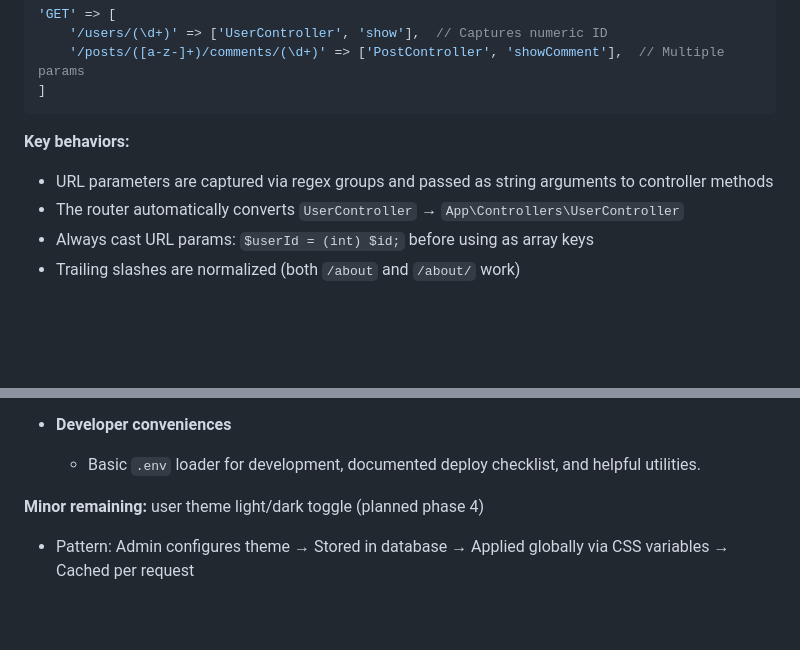
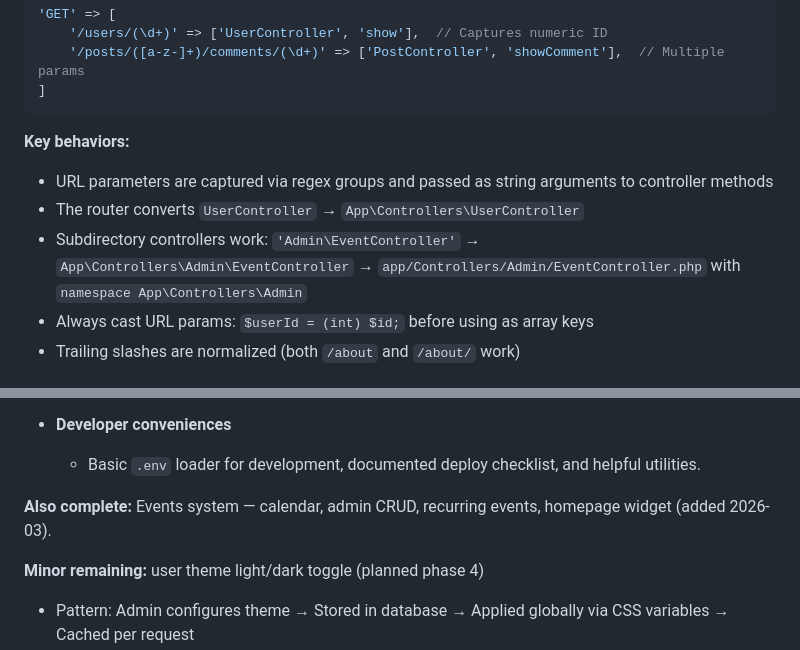
Before and after one commit to patchcloud9/OVGC, a Markdown page: .github/copilot-instructions.md, 2 parts joined by grey strips. Drawn GitHub-style; blank space fills up the shorter version.

```diff
--- a/.github/copilot-instructions.md
+++ b/.github/copilot-instructions.md
@@ -43,7 +43,8 @@ Routes are defined in `config/routes.php` using regex patterns:
 
 **Key behaviors:**
 - URL parameters are captured via regex groups and passed as string arguments to controller methods
-- The router automatically converts `UserController` → `App\Controllers\UserController`
+- The router converts `UserController` → `App\Controllers\UserController`
+- Subdirectory controllers work: `'Admin\EventController'` → `App\Controllers\Admin\EventController` → `app/Controllers/Admin/EventController.php` with `namespace App\Controllers\Admin`
 - Always cast URL params: `$userId = (int) $id;` before using as array keys
 - Trailing slashes are normalized (both `/about` and `/about/` work)
 
@@ -258,6 +286,8 @@ This project has a stable core with security and admin features completed and re
 
 - **Developer conveniences**
   - Basic `.env` loader for development, documented deploy checklist, and helpful utilities.
+
+**Also complete:** Events system — calendar, admin CRUD, recurring events, homepage widget (added 2026-03).
 
 **Minor remaining:** user theme light/dark toggle (planned phase 4)
 
```
Also changed, not shown: other parts of .github/copilot-instructions.md (+34 -7 lines), CLAUDE.md (+11 -1 lines), README.md (+12 -4 lines).
